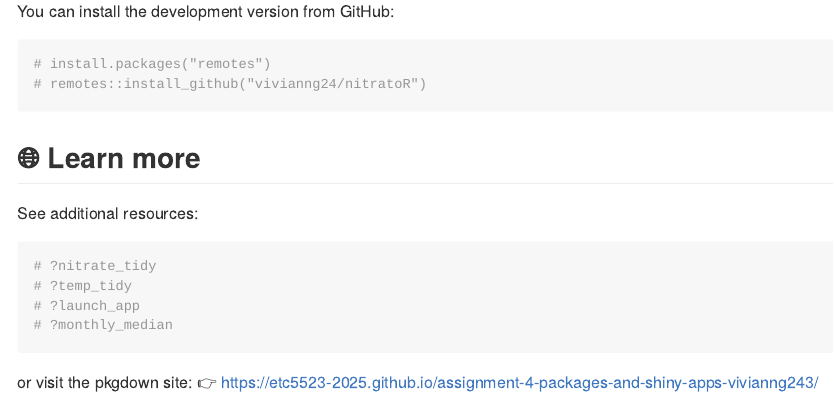
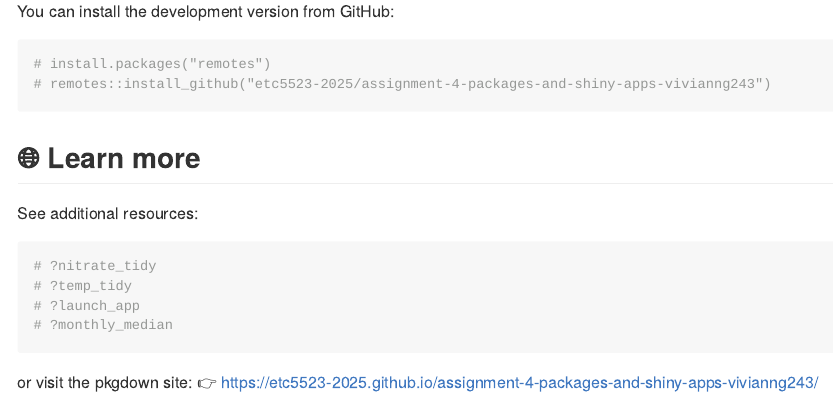
Before and after one commit to ETC5523-2025/assignment-4-packages-and-shiny-apps-vivianng243, an R Markdown document (README.Rmd): the page in a window 1100 px wide, from 640 px down. Rendered offline with R 4.5, knitr and Pandoc, with nearby package versions.

Commit message:
update link to remote install

````diff
--- a/README.Rmd
+++ b/README.Rmd
@@ -40,7 +40,7 @@ You can install the development version from GitHub:
 
 ```{r}
 # install.packages("remotes")
-# remotes::install_github("vivianng24/nitratoR")
+# remotes::install_github("etc5523-2025/assignment-4-packages-and-shiny-apps-vivianng243")
 ```
 
 
````
Also changed, not shown: R/temp_tidy.R (+1 -1 lines), README.md, docs/deps/data-deps.txt (added), docs/pkgdown.yml, docs/search.json (added), 43 other files.
